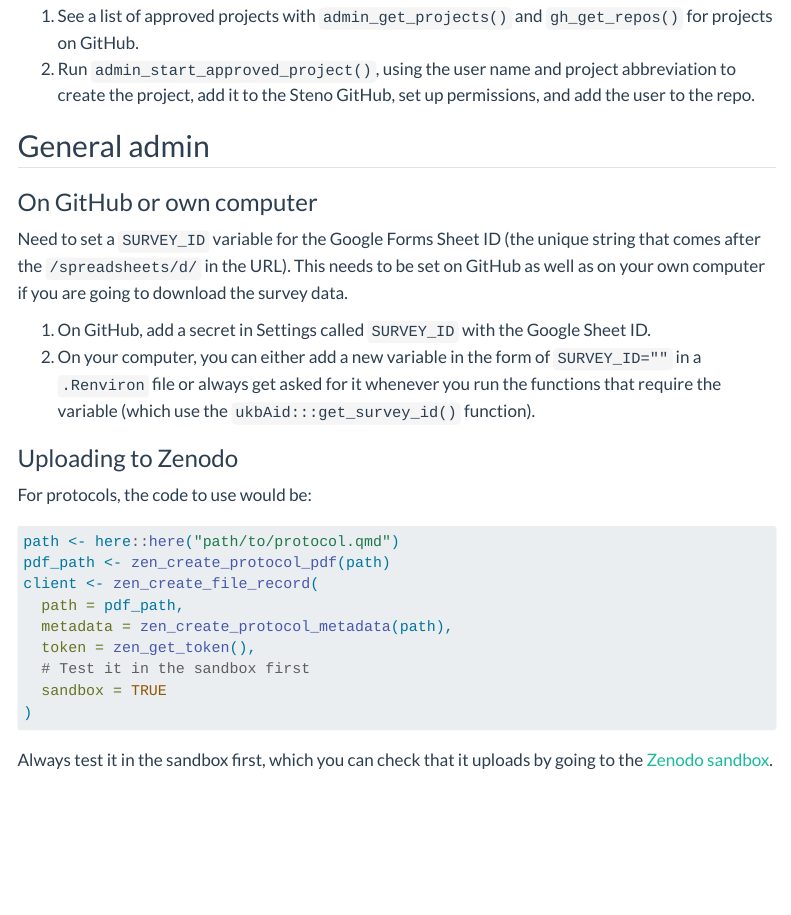
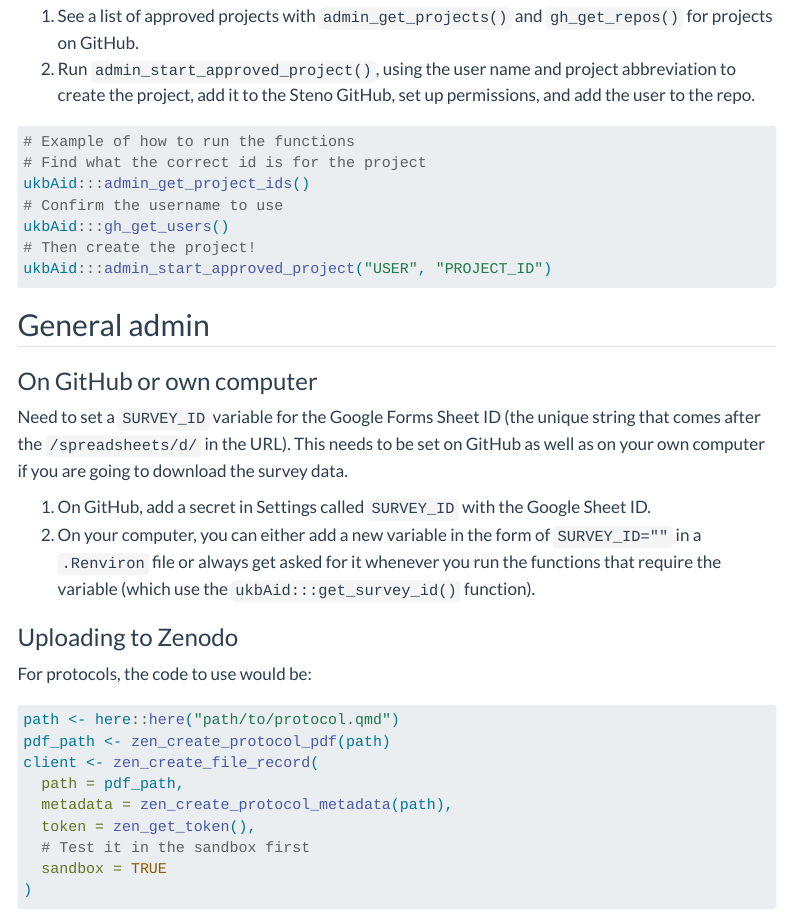
Before and after one commit to steno-aarhus/ukbAid, a Quarto document (vignettes/admin.qmd): the page in a window 1100 px wide, from 690 px down. Rendered offline with R 4.5, knitr and Pandoc in place of Quarto, with nearby package versions; menus at the side of the page are left out.

Commit message:
docs: :memo: add code chunk on steps to take for starting project

````diff
--- a/vignettes/admin.qmd
+++ b/vignettes/admin.qmd
@@ -36,6 +36,17 @@ Still in development.
     project abbreviation to create the project, add it to the Steno
     GitHub, set up permissions, and add the user to the repo.
 
+```{r}
+#| eval: false
+# Example of how to run the functions
+# Find what the correct id is for the project
+ukbAid:::admin_get_project_ids()
+# Confirm the username to use
+ukbAid:::gh_get_users()
+# Then create the project!
+ukbAid:::admin_start_approved_project("USER", "PROJECT_ID")
+```
+
 ## General admin
 
 ### On GitHub or own computer
````
